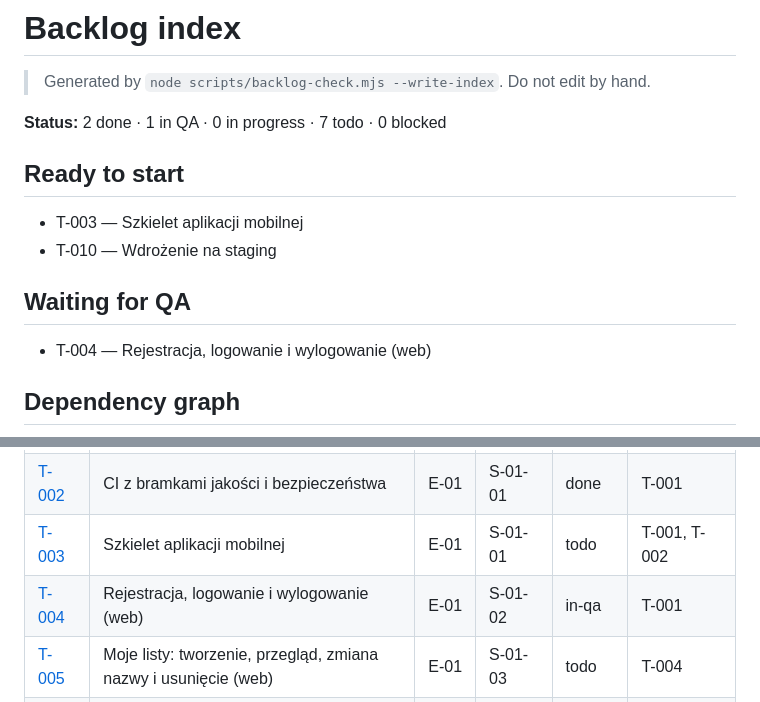
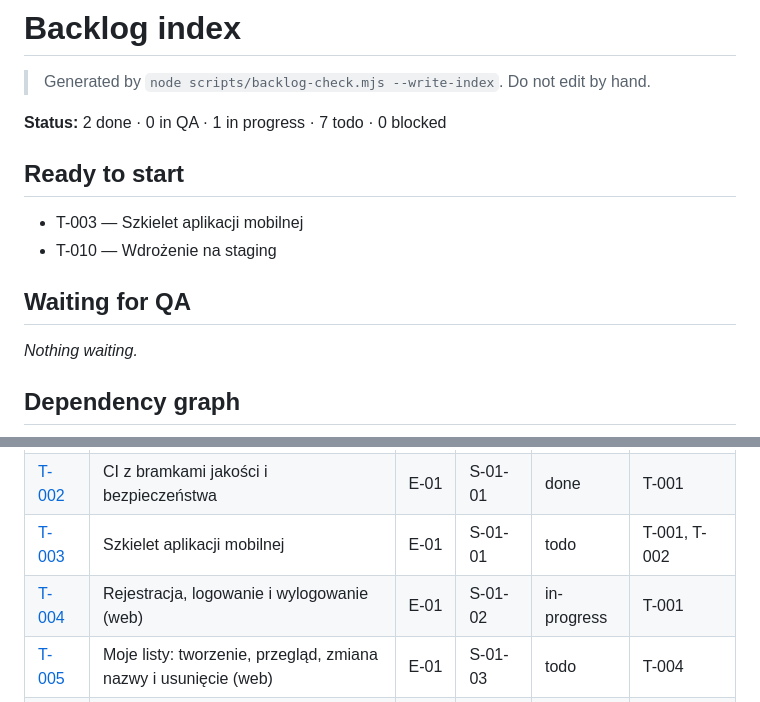
Before and after one commit to tombraz/lista-zakupow, a Markdown page: docs/backlog/index.md, 2 parts joined by grey strips. GitHub-like rendering.

Commit message:
T-004: QA round 1 - fail
Co-Authored-By: Claude Opus 5.5 <noreply@anthropic.com>

```diff
--- a/docs/backlog/index.md
+++ b/docs/backlog/index.md
@@ -2,7 +2,7 @@
 
 > Generated by `node scripts/backlog-check.mjs --write-index`. Do not edit by hand.
 
-**Status:** 2 done · 1 in QA · 0 in progress · 7 todo · 0 blocked
+**Status:** 2 done · 0 in QA · 1 in progress · 7 todo · 0 blocked
 
 ## Ready to start
 
@@ -11,7 +11,7 @@
 
 ## Waiting for QA
 
-- T-004 — Rejestracja, logowanie i wylogowanie (web)
+_Nothing waiting._
 
 ## Dependency graph
 
@@ -51,7 +51,7 @@ flowchart LR
 | [T-001](E-01-szkielet-i-wspolna-lista/S-01-01-szkielet/T-001-walking-skeleton.md) | Walking skeleton: API, baza i web lokalnie | E-01 | S-01-01 | done | — |
 | [T-002](E-01-szkielet-i-wspolna-lista/S-01-01-szkielet/T-002-ci-bramki.md) | CI z bramkami jakości i bezpieczeństwa | E-01 | S-01-01 | done | T-001 |
 | [T-003](E-01-szkielet-i-wspolna-lista/S-01-01-szkielet/T-003-szkielet-mobile.md) | Szkielet aplikacji mobilnej | E-01 | S-01-01 | todo | T-001, T-002 |
-| [T-004](E-01-szkielet-i-wspolna-lista/S-01-02-konto-i-logowanie/T-004-rejestracja-i-logowanie.md) | Rejestracja, logowanie i wylogowanie (web) | E-01 | S-01-02 | in-qa | T-001 |
+| [T-004](E-01-szkielet-i-wspolna-lista/S-01-02-konto-i-logowanie/T-004-rejestracja-i-logowanie.md) | Rejestracja, logowanie i wylogowanie (web) | E-01 | S-01-02 | in-progress | T-001 |
 | [T-005](E-01-szkielet-i-wspolna-lista/S-01-03-moje-listy/T-005-moje-listy.md) | Moje listy: tworzenie, przegląd, zmiana nazwy i usunięcie (web) | E-01 | S-01-03 | todo | T-004 |
 | [T-006](E-01-szkielet-i-wspolna-lista/S-01-04-pozycje/T-006-pozycje.md) | Pozycje: dodawanie, edycja, usuwanie i blokada duplikatu (web) | E-01 | S-01-04 | todo | T-005 |
 | [T-007](E-01-szkielet-i-wspolna-lista/S-01-04-pozycje/T-007-odhaczanie.md) | Odhaczanie, „kto kupił” i usuwanie kupionych (web) | E-01 | S-01-04 | todo | T-006 |
```
Also changed, not shown: other parts of docs/backlog/index.md (+1 -1 lines), 1 other file.
